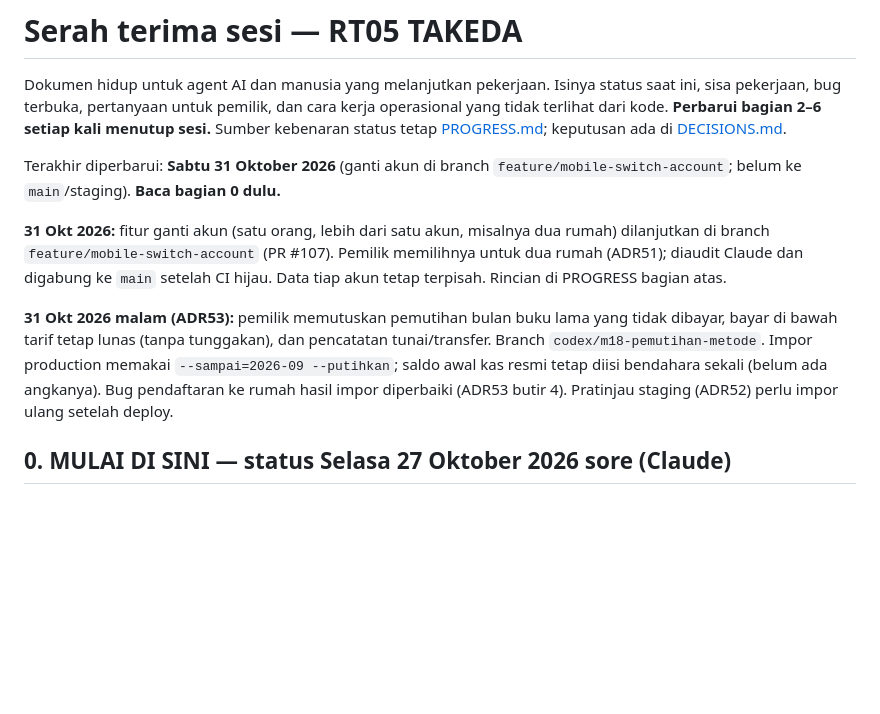
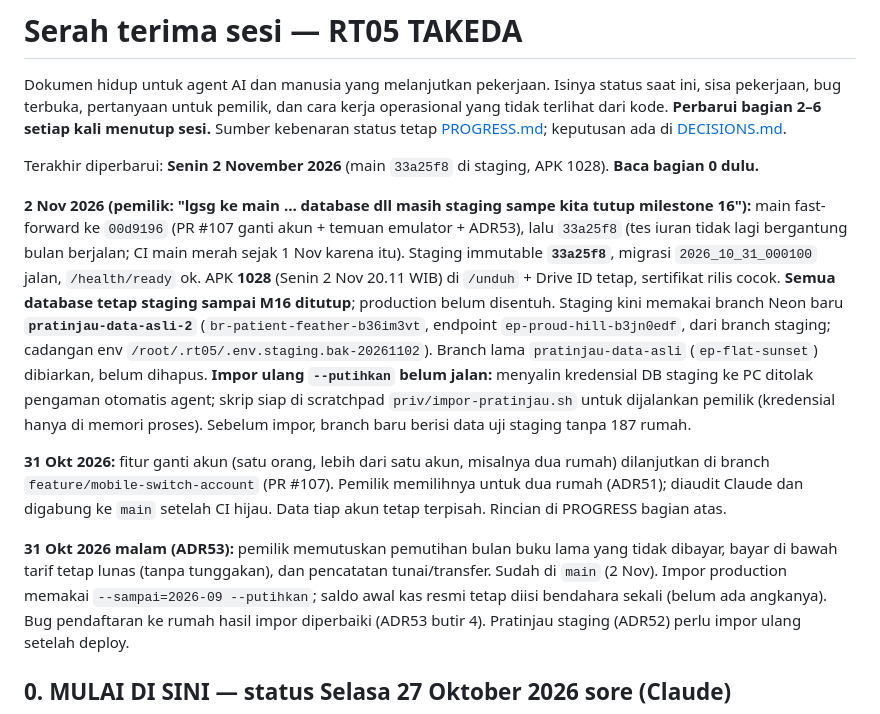
Before and after one commit to morrispes5/RT-05-TAKEDA, a Markdown page: docs/HANDOFF.md, the part around the change. Drawn GitHub-style; blank space fills up the shorter version.

```diff
--- a/docs/HANDOFF.md
+++ b/docs/HANDOFF.md
@@ -4,14 +4,25 @@ Dokumen hidup untuk agent AI dan manusia yang melanjutkan pekerjaan. Isinya stat
 pertanyaan untuk pemilik, dan cara kerja operasional yang tidak terlihat dari kode. **Perbarui bagian 2–6 setiap kali
 menutup sesi.** Sumber kebenaran status tetap [PROGRESS.md](PROGRESS.md); keputusan ada di [DECISIONS.md](DECISIONS.md).
 
-Terakhir diperbarui: **Sabtu 31 Oktober 2026** (ganti akun di branch `feature/mobile-switch-account`; belum ke `main`/staging). **Baca bagian 0 dulu.**
+Terakhir diperbarui: **Senin 2 November 2026** (main `33a25f8` di staging, APK 1028). **Baca bagian 0 dulu.**
+
+**2 Nov 2026 (pemilik: "lgsg ke main … database dll masih staging sampe kita tutup milestone 16"):** main
+fast-forward ke `00d9196` (PR #107 ganti akun + temuan emulator + ADR53), lalu `33a25f8` (tes iuran tidak lagi
+bergantung bulan berjalan; CI main merah sejak 1 Nov karena itu). Staging immutable **`33a25f8`**, migrasi
+`2026_10_31_000100` jalan, `/health/ready` ok. APK **1028** (Senin 2 Nov 20.11 WIB) di `/unduh` + Drive ID tetap,
+sertifikat rilis cocok. **Semua database tetap staging sampai M16 ditutup**; production belum disentuh.
+Staging kini memakai branch Neon baru **`pratinjau-data-asli-2`** (`br-patient-feather-b36im3vt`, endpoint
+`ep-proud-hill-b3jn0edf`, dari branch staging; cadangan env `/root/.rt05/.env.staging.bak-20261102`). Branch lama
+`pratinjau-data-asli` (`ep-flat-sunset`) dibiarkan, belum dihapus. **Impor ulang `--putihkan` belum jalan:** menyalin
+kredensial DB staging ke PC ditolak pengaman otomatis agent; skrip siap di scratchpad `priv/impor-pratinjau.sh` untuk
+dijalankan pemilik (kredensial hanya di memori proses). Sebelum impor, branch baru berisi data uji staging tanpa 187 rumah.
 
 **31 Okt 2026:** fitur ganti akun (satu orang, lebih dari satu akun, misalnya dua rumah) dilanjutkan di branch
 `feature/mobile-switch-account` (PR #107). Pemilik memilihnya untuk dua rumah (ADR51); diaudit Claude dan digabung ke `main` setelah CI hijau.
 Data tiap akun tetap terpisah. Rincian di PROGRESS bagian atas.
 
 **31 Okt 2026 malam (ADR53):** pemilik memutuskan pemutihan bulan buku lama yang tidak dibayar, bayar di bawah tarif
-tetap lunas (tanpa tunggakan), dan pencatatan tunai/transfer. Branch `codex/m18-pemutihan-metode`. Impor production
+tetap lunas (tanpa tunggakan), dan pencatatan tunai/transfer. Sudah di `main` (2 Nov). Impor production
 memakai `--sampai=2026-09 --putihkan`; saldo awal kas resmi tetap diisi bendahara sekali (belum ada angkanya).
 Bug pendaftaran ke rumah hasil impor diperbaiki (ADR53 butir 4). Pratinjau staging (ADR52) perlu impor ulang setelah deploy.
 
```
Also changed, not shown: docs/PROGRESS.md (+14 -0 lines).
